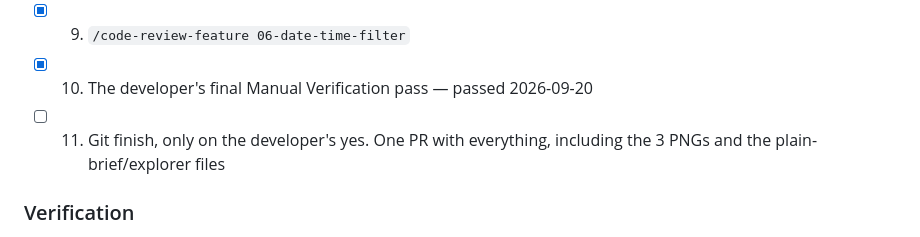
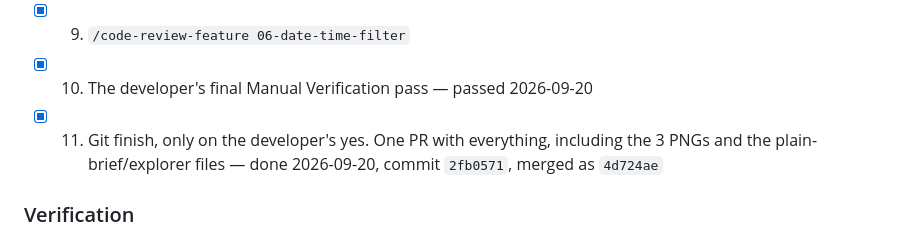
Before and after one commit to shreyansh0714/expense-tracker, a Markdown page: .claude/plans/06-date-time-filter.md, the part around the change. GitHub-like rendering.

```diff
--- a/.claude/plans/06-date-time-filter.md
+++ b/.claude/plans/06-date-time-filter.md
@@ -265,7 +265,7 @@ Matching the picture:
 - [x] 8. `/test-feature 06-date-time-filter`: the test-writer updates the tests from the spec only, then the runner runs them
 - [x] 9. `/code-review-feature 06-date-time-filter`
 - [x] 10. The developer's final Manual Verification pass — passed 2026-09-20
-- [ ] 11. Git finish, only on the developer's yes. One PR with everything, including the 3 PNGs and the plain-brief/explorer files
+- [x] 11. Git finish, only on the developer's yes. One PR with everything, including the 3 PNGs and the plain-brief/explorer files — done 2026-09-20, commit `2fb0571`, merged as `4d724ae`
 
 ### Verification
 - Browser checks on a **throwaway** database: test server on port 5055, screenshots of the card's 3 states, the table and the filter bar, then clean up the server, the database and `.playwright-mcp/`.
```
Also changed, not shown: .claude/PROGRESS.md (+3 -1 lines).
